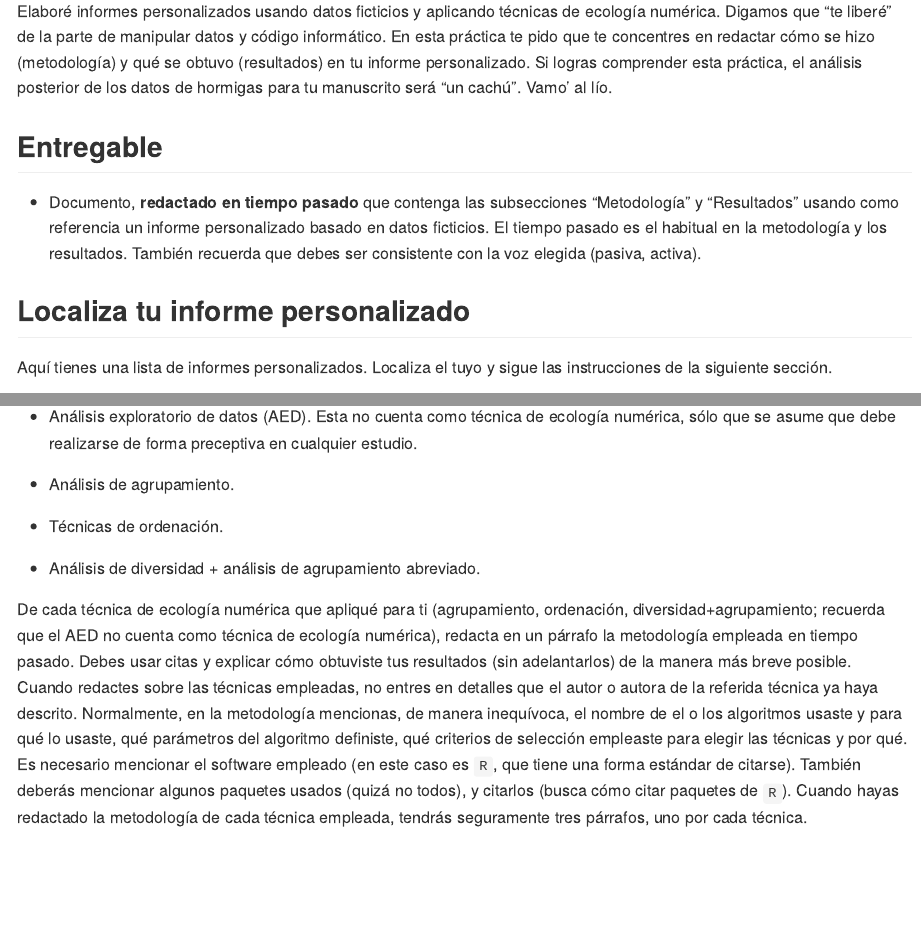
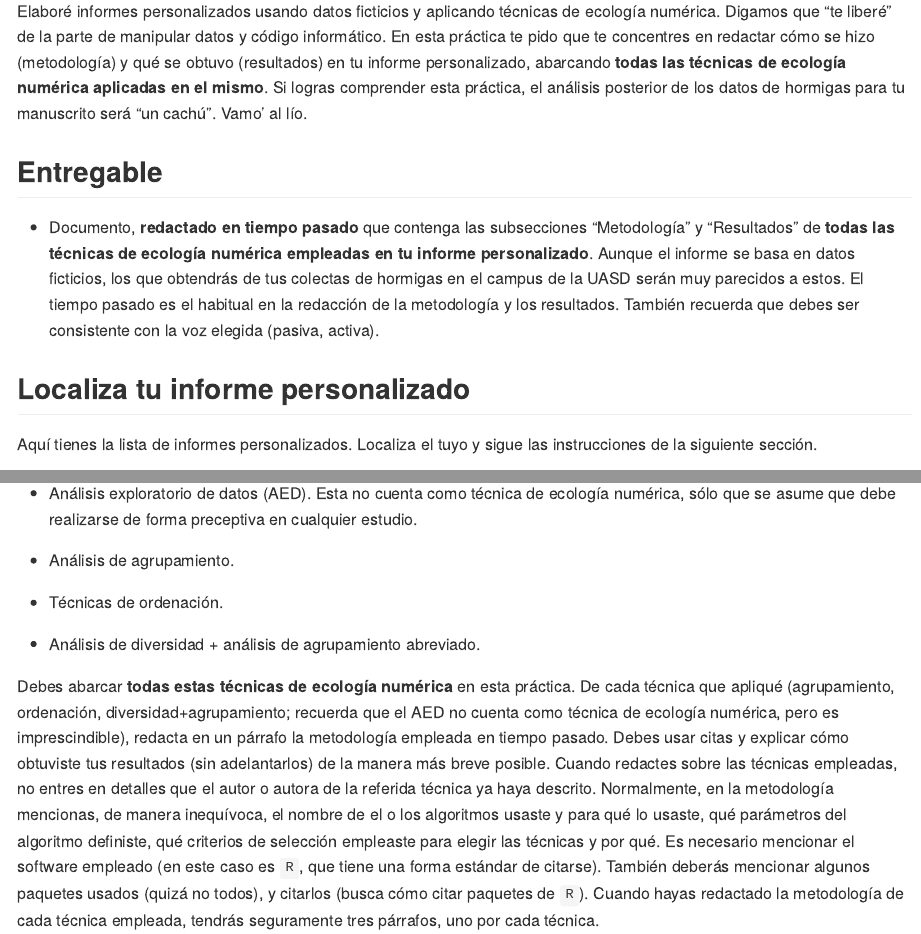
Before and after one commit to biogeografia-202302/practicas, an R Markdown document (practica-04.Rmd): the page in a window 1100 px wide, from 450 px down, and a second part further down, joined at a grey line. The pictures show the output file practica-04.md that the author committed with the source, drawn offline in the style of GitHub.

Commit message:
UPDATE assignment 4, details regarding content

````diff
--- a/practica-04.Rmd
+++ b/practica-04.Rmd
@@ -45,15 +45,15 @@ fuentes_practica <- 'fuentes/practica-04/'
 
 > [Vídeos asociados, como apoyo para la realización de esta práctica](https://www.youtube.com/watch?v=2E5G3eC3E_Y&list=PLDcT2n8UzsCQKAO4T8N0xCxK89RpQ7jRz)
 
-Elaboré informes personalizados usando datos ficticios y aplicando técnicas de ecología numérica. Digamos que "te liberé" de la parte de manipular datos y código informático. En esta práctica te pido que te concentres en redactar cómo se hizo (metodología) y qué se obtuvo (resultados) en tu informe personalizado. Si logras comprender esta práctica, el análisis posterior de los datos de hormigas para tu manuscrito será "un cachú". Vamo' al lío.
+Elaboré informes personalizados usando datos ficticios y aplicando técnicas de ecología numérica. Digamos que "te liberé" de la parte de manipular datos y código informático. En esta práctica te pido que te concentres en redactar cómo se hizo (metodología) y qué se obtuvo (resultados) en tu informe personalizado, abarcando **todas las técnicas de ecología numérica aplicadas en el mismo**. Si logras comprender esta práctica, el análisis posterior de los datos de hormigas para tu manuscrito será "un cachú". Vamo' al lío.
 
 ## Entregable
 
-- Documento, **redactado en tiempo pasado** que contenga las subsecciones "Metodología" y "Resultados" usando como referencia un informe personalizado basado en datos ficticios. El tiempo pasado es el habitual en la metodología y los resultados. También recuerda que debes ser consistente con la voz elegida (pasiva, activa).
+- Documento, **redactado en tiempo pasado** que contenga las subsecciones "Metodología" y "Resultados" de **todas las técnicas de ecología numérica empleadas en tu informe personalizado**. Aunque el informe se basa en datos ficticios, los que obtendrás de tus colectas de hormigas en el campus de la UASD serán muy parecidos a estos. El tiempo pasado es el habitual en la redacción de la metodología y los resultados. También recuerda que debes ser consistente con la voz elegida (pasiva, activa).
 
 ## Localiza tu informe personalizado
 
-Aquí tienes una lista de informes personalizados. Localiza el tuyo y sigue las instrucciones de la siguiente sección.
+Aquí tienes la lista de informes personalizados. Localiza el tuyo y sigue las instrucciones de la siguiente sección.
 
 ```{r, echo=F, eval=T}
 # Cargar las bibliotecas necesarias
@@ -180,7 +180,7 @@ Verás que tu informe personalizado tiene cuatro secciones:
 
 - Análisis de diversidad + análisis de agrupamiento abreviado.
 
-De cada técnica de ecología numérica que apliqué para ti (agrupamiento, ordenación, diversidad+agrupamiento; recuerda que el AED no cuenta como técnica de ecología numérica), redacta en un párrafo la metodología empleada en tiempo pasado. Debes usar citas y explicar cómo obtuviste tus resultados (sin adelantarlos) de la manera más breve posible. Cuando redactes sobre las técnicas empleadas, no entres en detalles que el autor o autora de la referida técnica ya haya descrito. Normalmente, en la metodología mencionas, de manera inequívoca, el nombre de el o los algoritmos usaste y para qué lo usaste, qué parámetros del algoritmo definiste, qué criterios de selección empleaste para elegir las técnicas y por qué. Es necesario mencionar el software empleado (en este caso es `R`, que tiene una forma estándar de citarse). También deberás mencionar algunos paquetes usados (quizá no todos), y citarlos (busca cómo citar paquetes de `R`). Cuando hayas redactado la metodología de cada técnica empleada, tendrás seguramente tres párrafos, uno por cada técnica.
+Debes abarcar **todas estas técnicas de ecología numérica** en esta práctica. De cada técnica que apliqué  (agrupamiento, ordenación, diversidad+agrupamiento; recuerda que el AED no cuenta como técnica de ecología numérica, pero es imprescindible), redacta en un párrafo la metodología empleada en tiempo pasado. Debes usar citas y explicar cómo obtuviste tus resultados (sin adelantarlos) de la manera más breve posible. Cuando redactes sobre las técnicas empleadas, no entres en detalles que el autor o autora de la referida técnica ya haya descrito. Normalmente, en la metodología mencionas, de manera inequívoca, el nombre de el o los algoritmos usaste y para qué lo usaste, qué parámetros del algoritmo definiste, qué criterios de selección empleaste para elegir las técnicas y por qué. Es necesario mencionar el software empleado (en este caso es `R`, que tiene una forma estándar de citarse). También deberás mencionar algunos paquetes usados (quizá no todos), y citarlos (busca cómo citar paquetes de `R`). Cuando hayas redactado la metodología de cada técnica empleada, tendrás seguramente tres párrafos, uno por cada técnica.
 
 Asimismo, de cada técnica de ecología numérica (agrupamiento, ordenación, diversidad+agrupamiento), describe en tiempo pasado los resultados obtenidos tras examinar los productos que generé para ti. No olvides los resultados generales, como riqueza total, sitio más rico, sitio más pobre, especie más común, etc., que son típicamente elaborados en la exploración de los datos. Abajo te transcribí algunas preguntas que puedes usar para guiarte en la redacción de resultados. Los resultados de cada técnica de ecología numérica no deberían exceder dos párrafos (si lo haces en un párrafo es perfecto), por lo que, juntándolos todos, tendrías entre **tres y seis párrafos de resultados**, como mucho.
 
````
Also changed, not shown: practica-04.md.
